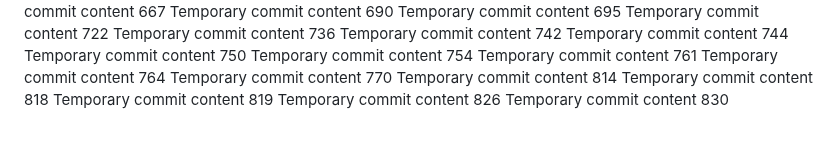
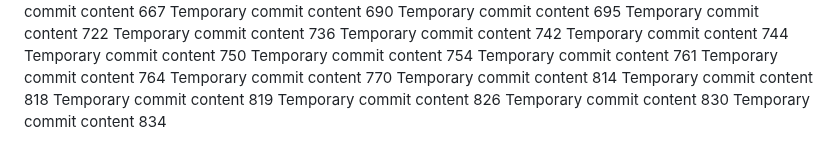
Before and after one commit to andreapozzan/WorkFlowX, a Markdown page: report.md, the part around the change. GitHub-like rendering.

```diff
--- a/report.md
+++ b/report.md
@@ -175,3 +175,4 @@ Temporary commit content 818
 Temporary commit content 819
 Temporary commit content 826
 Temporary commit content 830
+Temporary commit content 834
```
